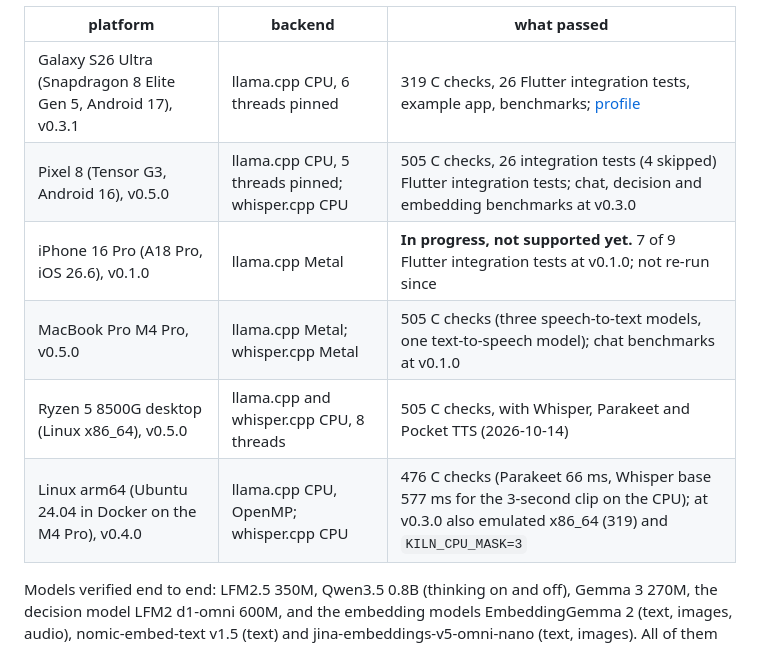
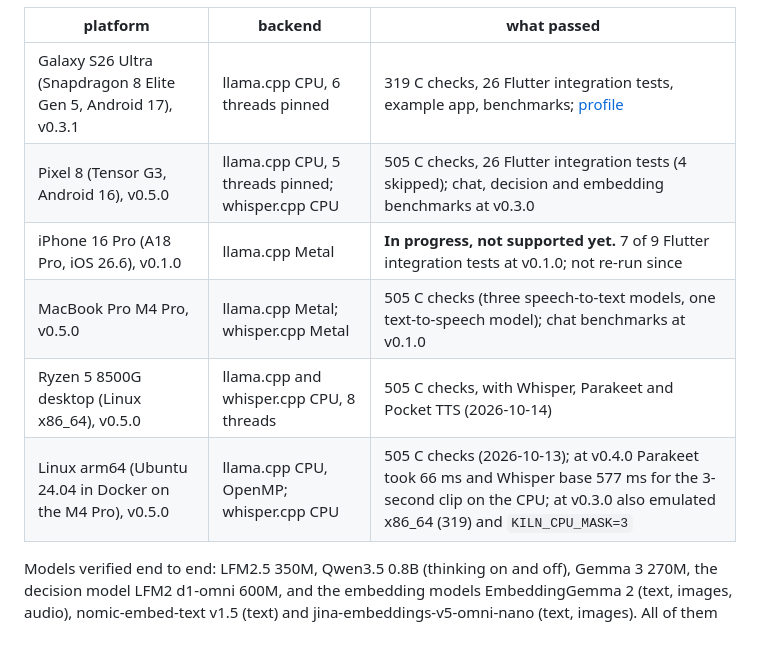
Before and after one commit to RaihanulHaque/kiln, a Markdown page: README.md, the part around the change. Drawn GitHub-style.

Commit message:
Docs: README status rows for the Pixel 8 and Linux arm64 at 0.5.0

```diff
--- a/README.md
+++ b/README.md
@@ -29,11 +29,11 @@ v0.1.0, and the chat benchmarks were not repeated since v0.1.0:
 | platform | backend | what passed |
 |---|---|---|
 | Galaxy S26 Ultra (Snapdragon 8 Elite Gen 5, Android 17), v0.3.1 | llama.cpp CPU, 6 threads pinned | 319 C checks, 26 Flutter integration tests, example app, benchmarks; [profile](docs/devices/galaxy-s26-ultra.md) |
-| Pixel 8 (Tensor G3, Android 16), v0.5.0 | llama.cpp CPU, 5 threads pinned; whisper.cpp CPU | 505 C checks, 26 integration tests (4 skipped) Flutter integration tests; chat, decision and embedding benchmarks at v0.3.0 |
+| Pixel 8 (Tensor G3, Android 16), v0.5.0 | llama.cpp CPU, 5 threads pinned; whisper.cpp CPU | 505 C checks, 26 Flutter integration tests (4 skipped); chat, decision and embedding benchmarks at v0.3.0 |
 | iPhone 16 Pro (A18 Pro, iOS 26.6), v0.1.0 | llama.cpp Metal | **In progress, not supported yet.** 7 of 9 Flutter integration tests at v0.1.0; not re-run since |
 | MacBook Pro M4 Pro, v0.5.0 | llama.cpp Metal; whisper.cpp Metal | 505 C checks (three speech-to-text models, one text-to-speech model); chat benchmarks at v0.1.0 |
 | Ryzen 5 8500G desktop (Linux x86_64), v0.5.0 | llama.cpp and whisper.cpp CPU, 8 threads | 505 C checks, with Whisper, Parakeet and Pocket TTS (2026-10-14) |
-| Linux arm64 (Ubuntu 24.04 in Docker on the M4 Pro), v0.4.0 | llama.cpp CPU, OpenMP; whisper.cpp CPU | 476 C checks (Parakeet 66 ms, Whisper base 577 ms for the 3-second clip on the CPU); at v0.3.0 also emulated x86_64 (319) and `KILN_CPU_MASK=3` |
+| Linux arm64 (Ubuntu 24.04 in Docker on the M4 Pro), v0.5.0 | llama.cpp CPU, OpenMP; whisper.cpp CPU | 505 C checks (2026-10-13); at v0.4.0 Parakeet took 66 ms and Whisper base 577 ms for the 3-second clip on the CPU; at v0.3.0 also emulated x86_64 (319) and `KILN_CPU_MASK=3` |
 
 Models verified end to end: LFM2.5 350M, Qwen3.5 0.8B (thinking on and off), Gemma 3 270M,
 the decision model LFM2 d1-omni 600M, and the embedding models EmbeddingGemma 2 (text, images,
```
Also changed, not shown: CHANGELOG.md (+2 -2 lines).
